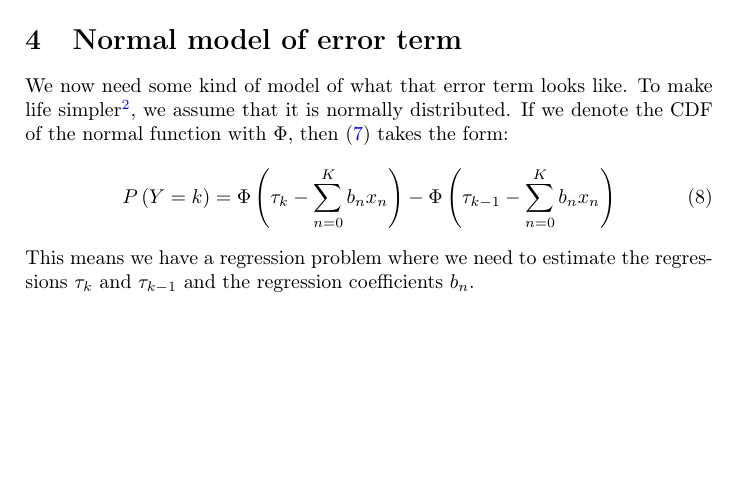
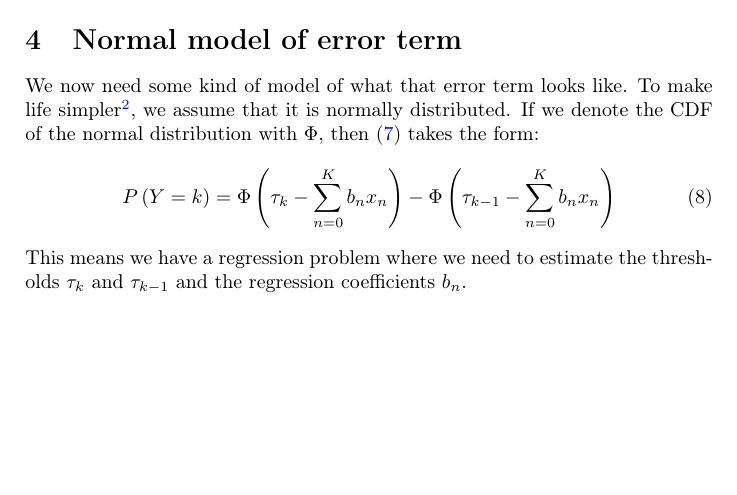
Before and after one commit to AlvinGavel/Too_Tired_to_Know, a LaTeX document (Documentation/Mathematical_details.tex): part of page 2 of 2, cut so that both start at the same text. Compiled offline with pdfLaTeX.

Commit message:
Typos
When I have time - maybe this weekend - try to implement this in R

```diff
--- a/Documentation/Mathematical_details.tex
+++ b/Documentation/Mathematical_details.tex
@@ -49,12 +49,12 @@ P \left( Y = k \right) &= \int_{\tau_{k-1}}^{\tau_k} f \left( \sum_{n=0}^K b_n x
 \end{align}
 
 \section{Normal model of error term}
-We now need some kind of model of what that error term looks like. To make life simpler\footnote{It is common to justify assumptions of normality with reference to the central limit theorem. I would argue that this often over-interprets the central limit theorem as being much broader than it actually is, and that the real reason why normal distributions get used so often is that they are just so very convenient.}, we assume that it is normally distributed. If we denote the CDF of the normal function with $\Phi$, then \eqref{eq_linear_final} takes the form:
+We now need some kind of model of what that error term looks like. To make life simpler\footnote{It is common to justify assumptions of normality with reference to the central limit theorem. I would argue that this often over-interprets the central limit theorem as being much broader than it actually is, and that the real reason why normal distributions get used so often is that they are just so very convenient.}, we assume that it is normally distributed. If we denote the CDF of the normal distribution with $\Phi$, then \eqref{eq_linear_final} takes the form:
 \begin{align}
 P \left( Y = k \right) &=
 \Phi \left( \tau_k - \sum_{n=0}^K b_n x_n \right) - \Phi \left( \tau_{k-1} - \sum_{n=0}^K b_n x_n \right)
 \end{align}
-This means we have a regression problem where we need to estimate the regressions $\tau_k$ and $\tau_{k-1}$ and the regression coefficients $b_n$.
+This means we have a regression problem where we need to estimate the thresholds $\tau_k$ and $\tau_{k-1}$ and the regression coefficients $b_n$.
 
 
 
```
Also changed, not shown: Documentation/Mathematical_details.pdf.
